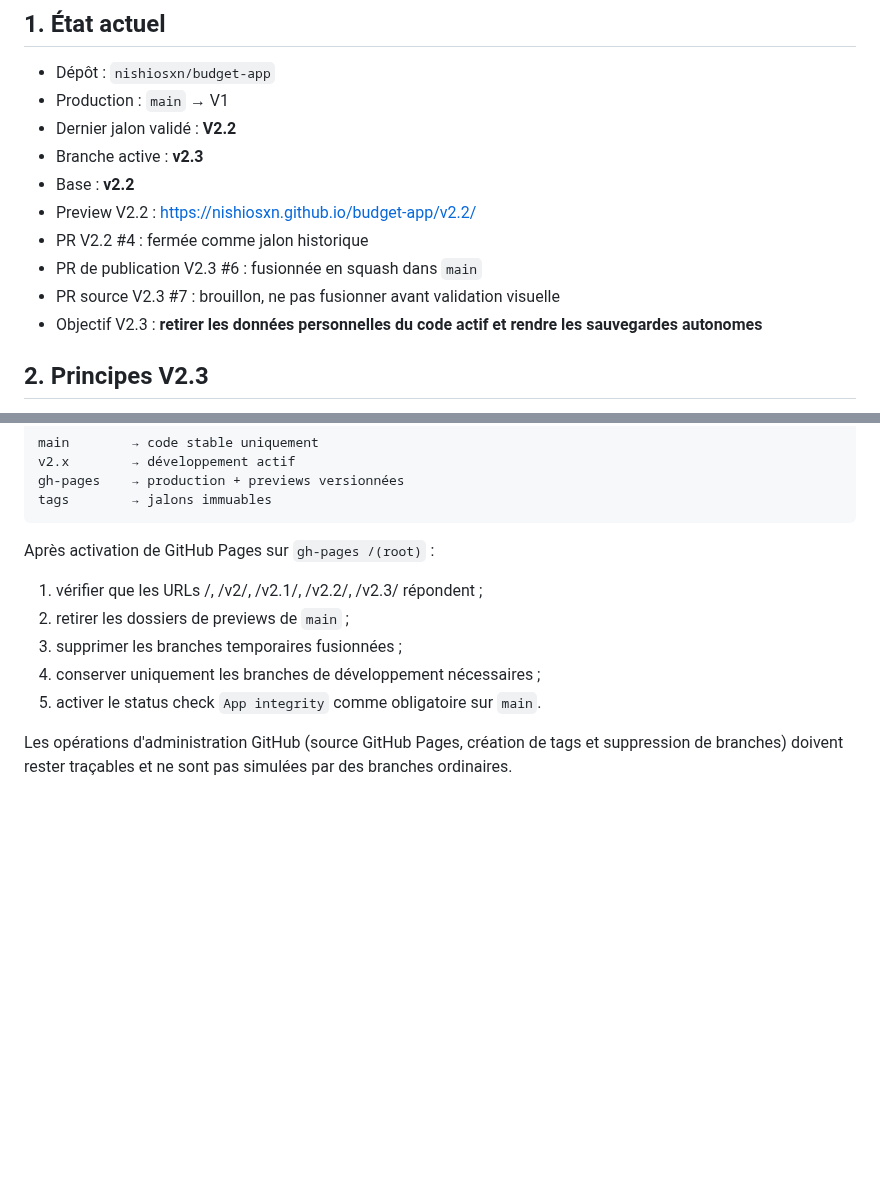
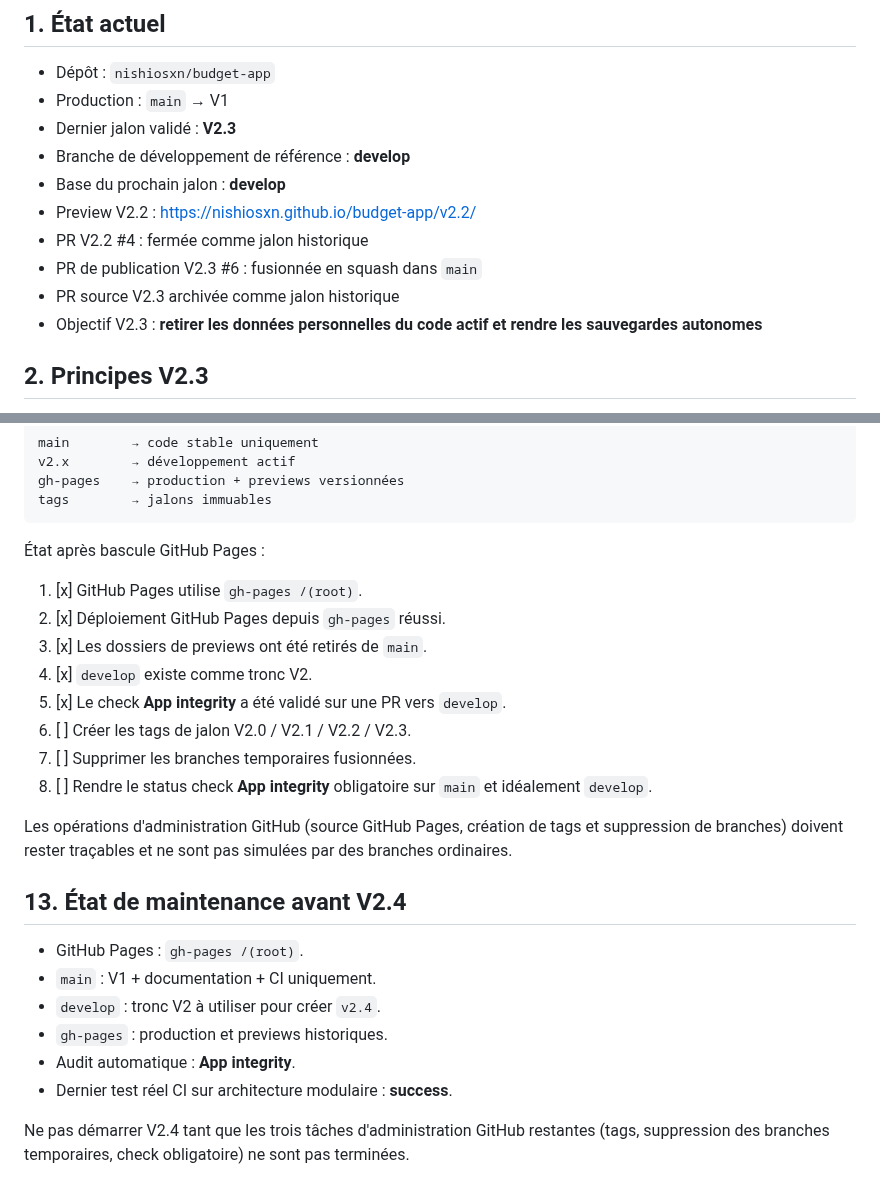
Before and after one commit to nishiosxn/budget-app, a Markdown page: workstate.md, 2 parts joined by grey strips. GitHub-like rendering; blank space fills up the shorter version.

Commit message:
Docs: record gh-pages cutover and main cleanup

````diff
--- a/workstate.md
+++ b/workstate.md
@@ -6,13 +6,13 @@
 
 - Dépôt : `nishiosxn/budget-app`
 - Production : `main` → V1
-- Dernier jalon validé : **V2.2**
-- Branche active : **v2.3**
-- Base : **v2.2**
+- Dernier jalon validé : **V2.3**
+- Branche de développement de référence : **develop**
+- Base du prochain jalon : **develop**
 - Preview V2.2 : https://nishiosxn.github.io/budget-app/v2.2/
 - PR V2.2 #4 : fermée comme jalon historique
 - PR de publication V2.3 #6 : fusionnée en squash dans `main`
-- PR source V2.3 #7 : brouillon, ne pas fusionner avant validation visuelle
+- PR source V2.3 archivée comme jalon historique
 - Objectif V2.3 : **retirer les données personnelles du code actif et rendre les sauvegardes autonomes**
 
 ## 2. Principes V2.3
@@ -179,11 +179,26 @@ gh-pages    → production + previews versionnées
 tags        → jalons immuables
 ```
 
-Après activation de GitHub Pages sur `gh-pages /(root)` :
-1. vérifier que les URLs /, /v2/, /v2.1/, /v2.2/, /v2.3/ répondent ;
-2. retirer les dossiers de previews de `main` ;
-3. supprimer les branches temporaires fusionnées ;
-4. conserver uniquement les branches de développement nécessaires ;
-5. activer le status check `App integrity` comme obligatoire sur `main`.
+État après bascule GitHub Pages :
+1. [x] GitHub Pages utilise `gh-pages /(root)`.
+2. [x] Déploiement GitHub Pages depuis `gh-pages` réussi.
+3. [x] Les dossiers de previews ont été retirés de `main`.
+4. [x] `develop` existe comme tronc V2.
+5. [x] Le check **App integrity** a été validé sur une PR vers `develop`.
+6. [ ] Créer les tags de jalon V2.0 / V2.1 / V2.2 / V2.3.
+7. [ ] Supprimer les branches temporaires fusionnées.
+8. [ ] Rendre le status check **App integrity** obligatoire sur `main` et idéalement `develop`.
 
 Les opérations d'administration GitHub (source GitHub Pages, création de tags et suppression de branches) doivent rester traçables et ne sont pas simulées par des branches ordinaires.
+
+
+## 13. État de maintenance avant V2.4
+
+- GitHub Pages : `gh-pages /(root)`.
+- `main` : V1 + documentation + CI uniquement.
+- `develop` : tronc V2 à utiliser pour créer `v2.4`.
+- `gh-pages` : production et previews historiques.
+- Audit automatique : **App integrity**.
+- Dernier test réel CI sur architecture modulaire : **success**.
+
+Ne pas démarrer V2.4 tant que les trois tâches d'administration GitHub restantes (tags, suppression des branches temporaires, check obligatoire) ne sont pas terminées.
````
